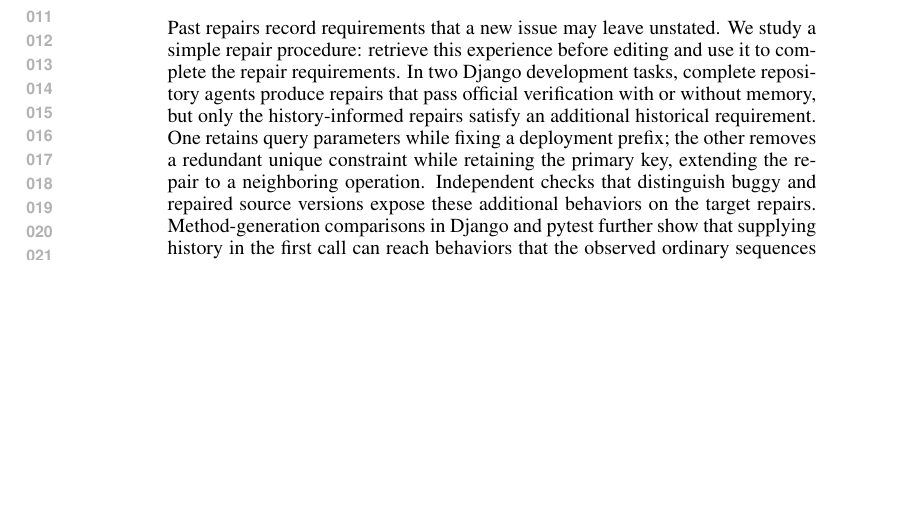
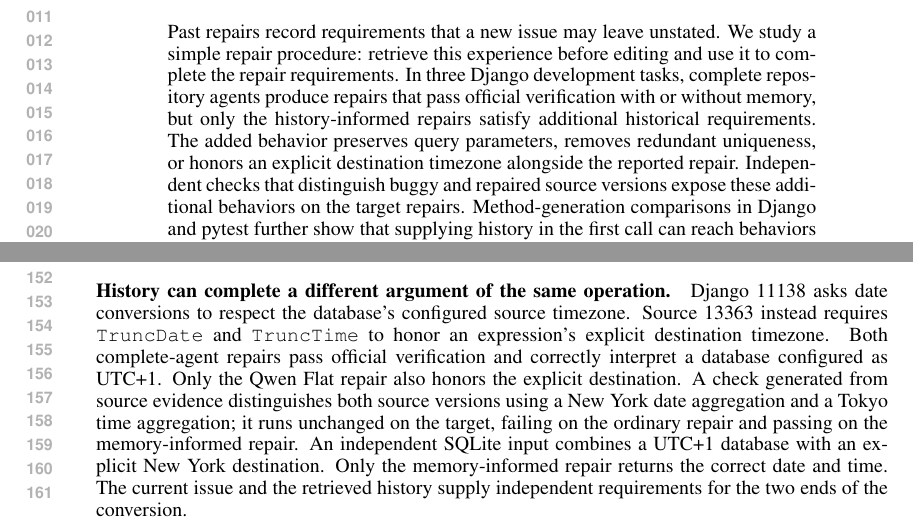
Before and after one commit to wzh4464/ContextGraph-paper, a LaTeX paper (iclr2027/main.tex): part of page 1 of 4 before the commit and two parts of pages 1 and 3 of 4 after it, the two joined at a grey line, cut so that both start at the same text, the shorter picture padded with empty space. Compiled offline with pdfLaTeX.

Commit message:
Show history completing both source and destination timezone requirements

```diff
--- a/iclr2027/main.tex
+++ b/iclr2027/main.tex
@@ -11,8 +11,8 @@
 \begin{abstract}
 Past repairs record requirements that a new issue may leave unstated.
 We study a simple repair procedure: retrieve this experience before editing and use it to complete the repair requirements.
-In two Django development tasks, complete repository agents produce repairs that pass official verification with or without memory, but only the history-informed repairs satisfy an additional historical requirement.
-One retains query parameters while fixing a deployment prefix; the other removes a redundant unique constraint while retaining the primary key, extending the repair to a neighboring operation.
+In three Django development tasks, complete repository agents produce repairs that pass official verification with or without memory, but only the history-informed repairs satisfy additional historical requirements.
+The added behavior preserves query parameters, removes redundant uniqueness, or honors an explicit destination timezone alongside the reported repair.
 Independent checks that distinguish buggy and repaired source versions expose these additional behaviors on the target repairs.
 Method-generation comparisons in Django and pytest further show that supplying history in the first call can reach behaviors that the observed ordinary sequences obtain only after revision, or leave unsatisfied.
 These cases show how repair memory can improve behavioral completeness beyond the requirements measured by the current task's official tests.
@@ -134,6 +134,16 @@ On this PostgreSQL input, ordinary-index deletion already succeeds on the target
 Both repairs retain that behavior, but only the memory-informed repair also deletes the redundant uniqueness, retaining the primary key and original data.
 The useful historical information here supplies an additional operation's requirement, beyond the operation singled out by the current failure.
 
+\paragraph{History can complete a different argument of the same operation.}
+Django 11138 asks date conversions to respect the database's configured source timezone.
+Source 13363 instead requires \texttt{TruncDate} and \texttt{TruncTime} to honor an expression's explicit destination timezone.
+Both complete-agent repairs pass official verification and correctly interpret a database configured as UTC+1.
+Only the Qwen Flat repair also honors the explicit destination.
+A check generated from source evidence distinguishes both source versions using a New York date aggregation and a Tokyo time aggregation; it runs unchanged on the target, failing on the ordinary repair and passing on the memory-informed repair.
+An independent SQLite input combines a UTC+1 database with an explicit New York destination.
+Only the memory-informed repair returns the correct date and time.
+The current issue and the retrieved history supply independent requirements for the two ends of the conversion.
+
 \section{Related work}
 ExpeL distills reusable insights from experience, and Getafix learns applicable edit patterns from human repairs \citep{expel2024,getafix2019}.
 ExpeRepair uses historical test demonstrations and reflective insights to generate reproduction and boundary tests \citep{experepair2026}.
```
Also changed, not shown: iclr2027/main.pdf.
